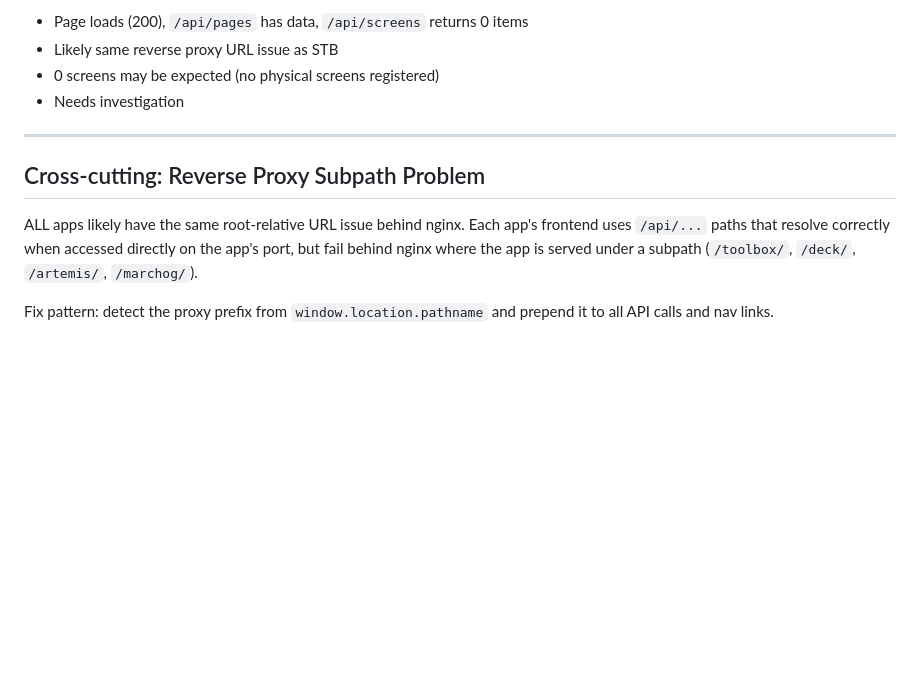
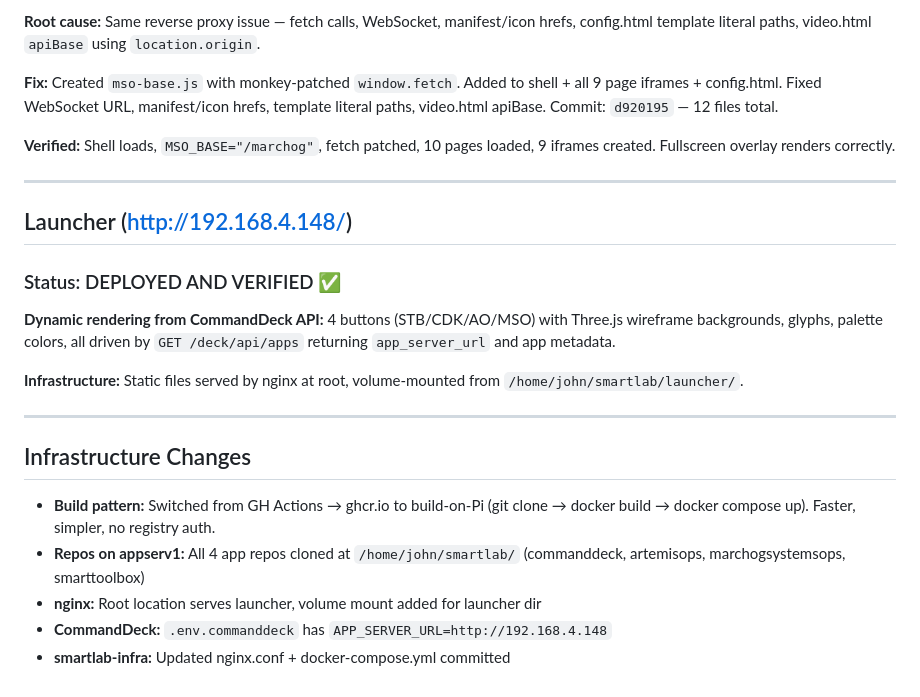
Before and after one commit to johnmknight/SmartLabLauncher, a Markdown page: TRIAGE_LOG.md, the part around one of its changes. GitHub-like rendering; blank space fills up the shorter version.

```diff
--- a/TRIAGE_LOG.md
+++ b/TRIAGE_LOG.md
@@ -82,17 +66,36 @@ Server-rendered pages:
 
-- Page loads (200), `/api/pages` has data, `/api/screens` returns 0 items
-- Likely same reverse proxy URL issue as STB
-- 0 screens may be expected (no physical screens registered)
-- Needs investigation
+**Root cause:** Same reverse proxy issue — fetch calls, WebSocket, manifest/icon
+hrefs, config.html template literal paths, video.html `apiBase` using `location.origin`.
+
+**Fix:** Created `mso-base.js` with monkey-patched `window.fetch`. Added to
+shell + all 9 page iframes + config.html. Fixed WebSocket URL, manifest/icon hrefs,
+template literal paths, video.html apiBase.
+Commit: `d920195` — 12 files total.
+
+**Verified:** Shell loads, `MSO_BASE="/marchog"`, fetch patched, 10 pages loaded,
+9 iframes created. Fullscreen overlay renders correctly.
 
 ---
 
-## Cross-cutting: Reverse Proxy Subpath Problem
+## Launcher (http://192.168.4.148/)
 
-ALL apps likely have the same root-relative URL issue behind nginx.
-Each app's frontend uses `/api/...` paths that resolve correctly when
-accessed directly on the app's port, but fail behind nginx where the
-app is served under a subpath (`/toolbox/`, `/deck/`, `/artemis/`, `/marchog/`).
+### Status: DEPLOYED AND VERIFIED ✅
 
-Fix pattern: detect the proxy prefix from `window.location.pathname`
-and prepend it to all API calls and nav links.
+**Dynamic rendering from CommandDeck API:** 4 buttons (STB/CDK/AO/MSO) with
+Three.js wireframe backgrounds, glyphs, palette colors, all driven by
+`GET /deck/api/apps` returning `app_server_url` and app metadata.
+
+**Infrastructure:** Static files served by nginx at root, volume-mounted
+from `/home/john/smartlab/launcher/`.
+
+---
+
+## Infrastructure Changes
+
+- **Build pattern:** Switched from GH Actions → ghcr.io to build-on-Pi
+  (git clone → docker build → docker compose up). Faster, simpler, no registry auth.
+- **Repos on appserv1:** All 4 app repos cloned at `/home/john/smartlab/`
+  (commanddeck, artemisops, marchogsystemsops, smarttoolbox)
+- **nginx:** Root location serves launcher, volume mount added for launcher dir
+- **CommandDeck:** `.env.commanddeck` has `APP_SERVER_URL=http://192.168.4.148`
+- **smartlab-infra:** Updated nginx.conf + docker-compose.yml committed
```
Also changed, not shown: other parts of TRIAGE_LOG.md (+35 -51 lines).
